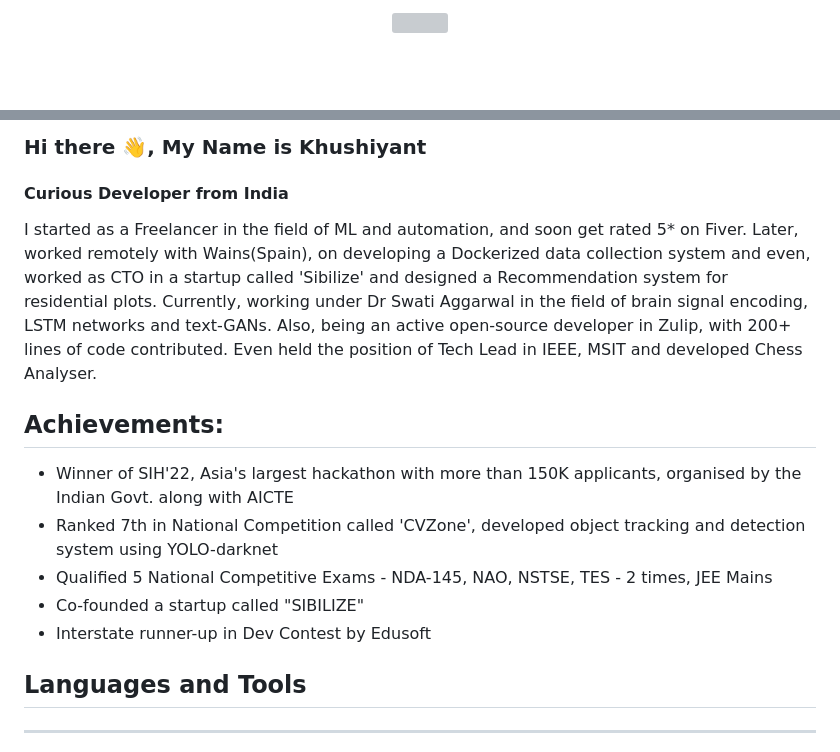
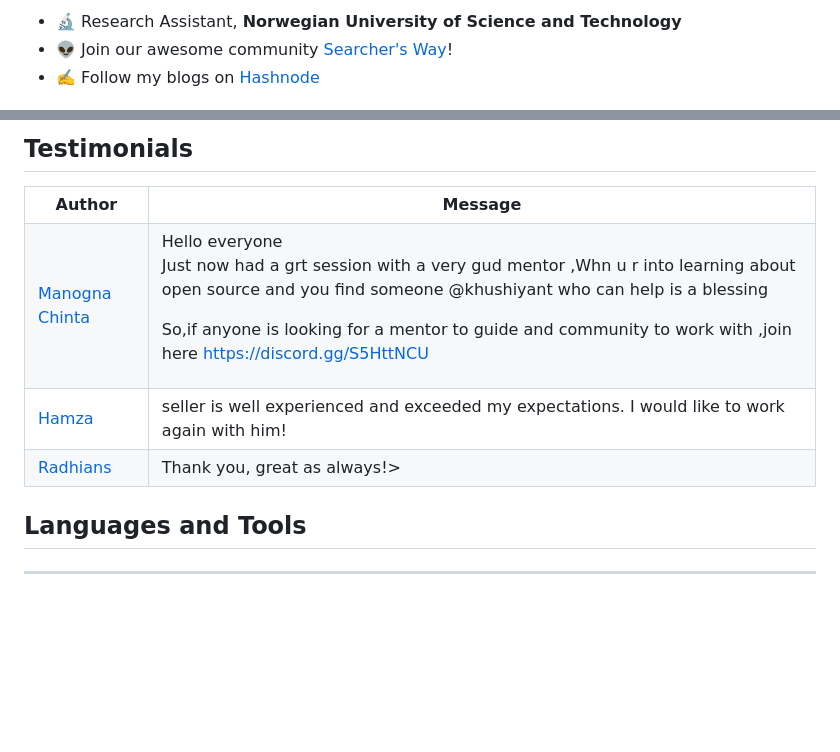
Before and after one commit to Khushiyant/Khushiyant, a Markdown page: README.md, 2 parts joined by grey strips. Rendered like a GitHub page; blank space fills up the shorter version; grey boxes are pictures that could not be loaded.

Commit message:
chore: update readme.md

```diff
--- a/README.md
+++ b/README.md
@@ -21,5 +21,5 @@
 
-  <div align="center">
-  <img src="https://mir-s3-cdn-cf.behance.net/project_modules/max_1200/06f21a161921919.63cd7887d0a70.gif" width="600"/>
-</div>
+- 🔬 Research Assistant, <b> Norwegian University of Science and Technology </b>
+- 👽 Join our awesome community [Searcher's Way](https://discord.gg/)!
+- ✍️ Follow my blogs on [Hashnode](https://kodein.hashnode.dev)
 
@@ -27,19 +29,32 @@
 
-### Hi there 👋, My Name is Khushiyant
-#### Curious Developer from India
+## Testimonials
+<table>
+<tbody><tr>
+    <th>Author</th>
+    <th>Message</th>
+  </tr>
+  <tr>
+    <td><a href="https://twitter.com/chinta_manogna/status/1625514691098460160?s=20" rel="nofollow">Manogna Chinta</a></td>
+    <td>Hello everyone
 
+Just now had a grt session with a very gud mentor ,Whn u r into learning about open source and you find someone
+@khushiyant
+  who can help is a blessing
 
-I started as a Freelancer in the field of ML and automation, and soon get rated 5* on Fiver. Later, worked remotely with Wains(Spain), on developing a Dockerized data collection system and even, worked as CTO in a startup called 'Sibilize' and designed a Recommendation system for residential plots. Currently, working under Dr Swati Aggarwal in the field of brain signal encoding, LSTM networks and text-GANs. Also, being an active open-source developer in Zulip, with 200+ lines of code contributed. Even held the position of Tech Lead in IEEE, MSIT and developed Chess Analyser.
+So,if anyone is looking for a mentor to guide and community to work with ,join here
+https://discord.gg/S5HttNCU </td>
+  </tr>
+  <tr>
+    <td><a href="https://www.fiverr.com/khushiyant" rel="nofollow">Hamza</a></td>
+    <td>seller is well experienced and exceeded my expectations. I would like to work again with him!</td>
+  </tr>
+  <tr>
+    <td><a href="https://www.fiverr.com/khushiyant" rel="nofollow">Radhians</a></td>
+    <td>Thank you, great as always!></td>
+  </tr>
+</tbody>
+  </table>
 
-<!-- Achievements -->
-## Achievements:
-- Winner of SIH'22, Asia's largest hackathon with more than 150K applicants, organised by the Indian Govt. along with AICTE
-- Ranked 7th in National Competition called 'CVZone', developed object tracking and detection system using YOLO-darknet
-- Qualified 5 National Competitive Exams - NDA-145, NAO, NSTSE, TES - 2 times, JEE Mains
-- Co-founded a startup called "SIBILIZE"
-- Interstate runner-up in Dev Contest by Edusoft
-
-<!-- Languages and Tools -->
 ## Languages and Tools
 <hr/>
 <div>
```
Also changed, not shown: other parts of README.md (+10 -16 lines).
